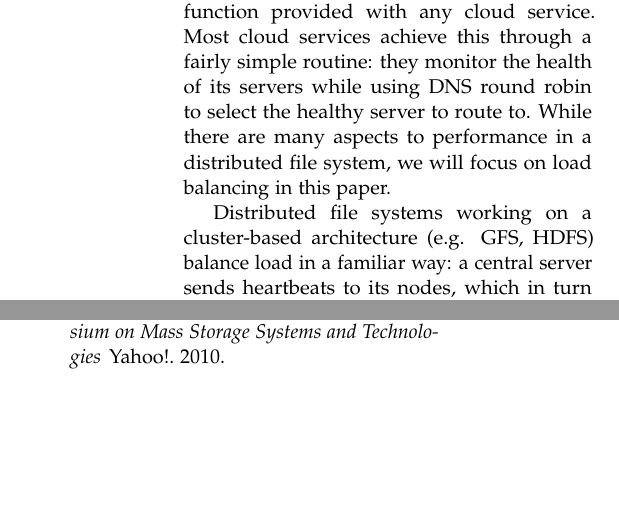
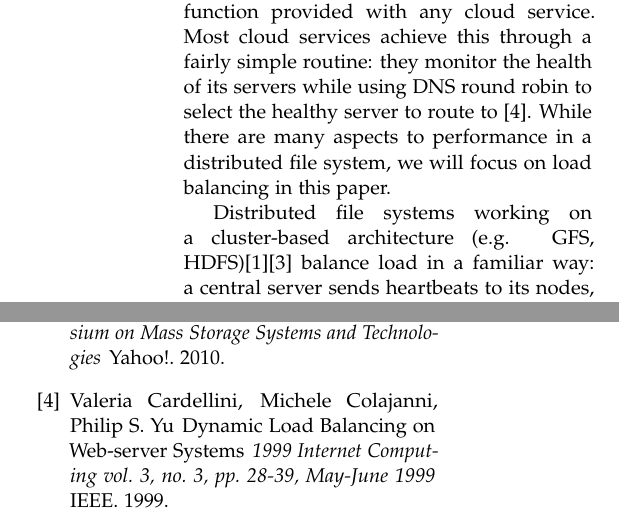
Before and after one commit to alexdao/SpeedReader, a LaTeX paper (doc/project_final_report.tex): two parts of the columns of pages 1 and 3 of 3, joined at a grey line, cut so that both start at the same text, the shorter picture padded with empty space. Compiled offline with pdfLaTeX.

Commit message:
One reference added

```diff
--- a/doc/project_final_report.tex
+++ b/doc/project_final_report.tex
@@ -79,9 +79,9 @@ sorting=ynt
 
 \section{Introduction}
 
-  Load balancing, responsible for distributing workloads to optimize resource use, is a core function provided with any cloud service. Most cloud services achieve this through a fairly simple routine: they monitor the health of its servers while using DNS round robin to select the healthy server to route to. While there are many aspects to performance in a distributed file system, we will focus on load balancing in this paper.\\\indent
-Distributed file systems working on a cluster-based architecture (e.g. GFS, HDFS) balance load in a familiar way: a central server sends heartbeats to its nodes, which in turn return statistics such as its storage capacity.  Using this information, the central server balances replicas such that the storage utilization of its nodes is as balanced as possible. The methods of achieving balancing without a large overhead involves many tactics including in-memory metadata to make operations occurring in the central server fast. We will refer to this well-explored form of load balancing as ``storage load balancing".\\\indent
-  Storage load balancing works well if there is the assumption that all files are accessed with similar frequency. In this case, the number of accesses to a server is proportional to the number of files it stores, so the accesses to the servers will be distributed evenly. However, there are many cases in which certain important files are accessed more frequently than others. In this case, the servers that store this file will have an increased share of accesses and may become a bottleneck. Thus, in this paper, we focus on “performance load balancing”, which aims to balance the location and replication of files based on performance metrics, such as number of accesses or response times, rather than storage metrics. This will prevent bottlenecks occurring due to many accesses to a single file or server. Using Redis, an in-memory data structure store, we have implemented a simulation of a central server in DDDFS.
+  Load balancing, responsible for distributing workloads to optimize resource use, is a core function provided with any cloud service. Most cloud services achieve this through a fairly simple routine: they monitor the health of its servers while using DNS round robin to select the healthy server to route to [4]. While there are many aspects to performance in a distributed file system, we will focus on load balancing in this paper.\\\indent
+Distributed file systems working on a cluster-based architecture (e.g. GFS, HDFS)[1][3] balance load in a familiar way: a central server sends heartbeats to its nodes, which in turn return statistics such as its storage capacity.  Using this information, the central server balances replicas such that the storage utilization of its nodes is as balanced as possible. The methods of achieving balancing without a large overhead involves many tactics including in-memory metadata to make operations occurring in the central server fast. We will refer to this well-explored form of load balancing as ``storage load balancing".\\\indent
+  Storage load balancing works well if there is the assumption that all files are accessed with similar frequency. In this case, the number of accesses to a server is proportional to the number of files it stores, so the accesses to the servers will be distributed evenly. However, there are many cases in which certain important files are accessed more frequently than others. In this case, the servers that store this file will have an increased share of accesses and may become a bottleneck. Thus, in this paper, we focus on ``performance load balancing", which aims to balance the location and replication of files based on performance metrics, such as number of accesses or response times, rather than storage metrics. This will prevent bottlenecks occurring due to many accesses to a single file or server. Using Redis, an in-memory data structure store, we have implemented a simulation of a central server in DDDFS.
  % Dummy text
 
 %------------------------------------------------
@@ -164,6 +164,10 @@ The ideal distributed file system would load balance so that there is a proporti
 \newblock \textit{MSST '10 Proceedings of the 2010 IEEE 26th Symposium on Mass Storage Systems and Technologies}
 \newblock Yahoo!. 2010.
 
+\bibitem{Dynamic Load Balancing} Valeria Cardellini, Michele Colajanni, Philip S. Yu
+\newblock Dynamic Load Balancing on Web-server Systems
+\newblock \textit{1999 Internet Computing vol. 3, no. 3, pp. 28-39, May-June 1999}
+\newblock IEEE. 1999.
 \end{thebibliography}
 
 %----------------------------------------------------------------------------------------
```
Also changed, not shown: doc/project_final_report.tex (4 more changed lines).
